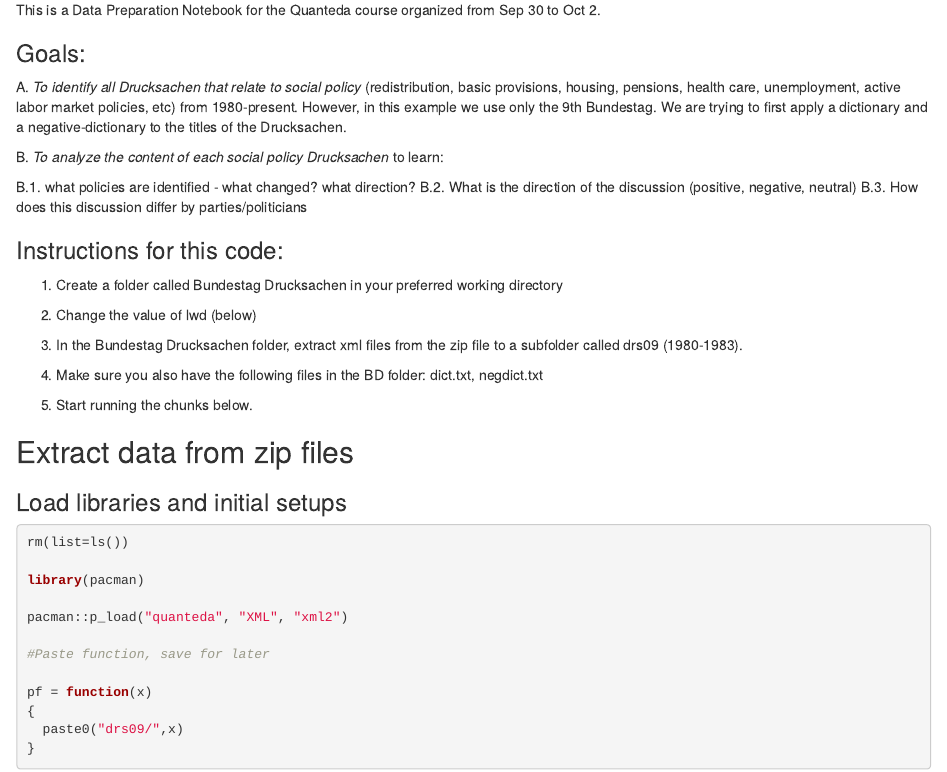
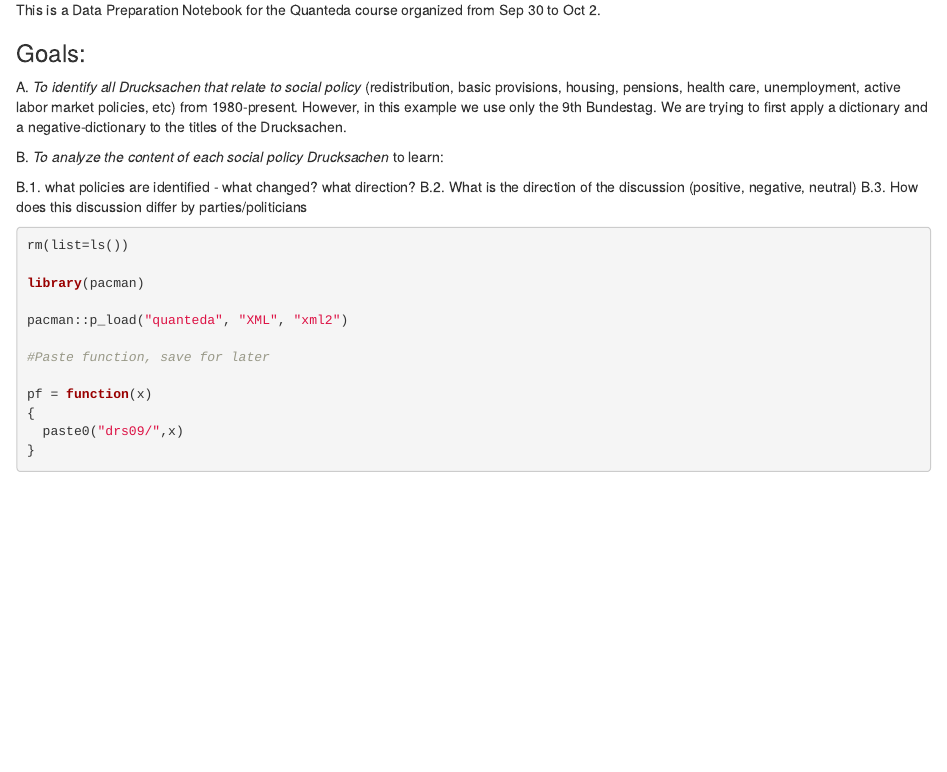
Before and after one commit to nbreznau/QTA_Course_Example, an R Markdown document (Quanteda course.Rmd): the page in a window 1100 px wide, from 130 px down. Rendered offline with R 4.5, knitr and Pandoc, with nearby package versions; some code elsewhere in the file could not run offline; common packages that the code uses without loading them are loaded.

Commit message:
Update Quanteda course.Rmd

````diff
--- a/Quanteda course.Rmd
+++ b/Quanteda course.Rmd
@@ -21,24 +21,6 @@ B. *To analyze the content of each social policy Drucksachen* to learn:
   B.1. what policies are identified - what changed? what direction?
   B.2. What is the direction of the discussion (positive, negative, neutral)
   B.3. How does this discussion differ by parties/politicians
-
-
-### Instructions for this code:
-
-1. Create a folder called Bundestag Drucksachen in your preferred working directory
-
-2. Change the value of lwd (below)
-
-3. In the Bundestag Drucksachen folder, extract xml files from the zip file to a subfolder called drs09 (1980-1983).
-
-4. Make sure you also have the following files in the BD folder: dict.txt, negdict.txt
-
-5. Start running the chunks below.
-
-
-## Extract data from zip files
-
-### Load libraries and initial setups
 
 
 ```{r lib, message = FALSE}
````
Also changed, not shown: Quanteda course.Rmd (4 more changed lines).
